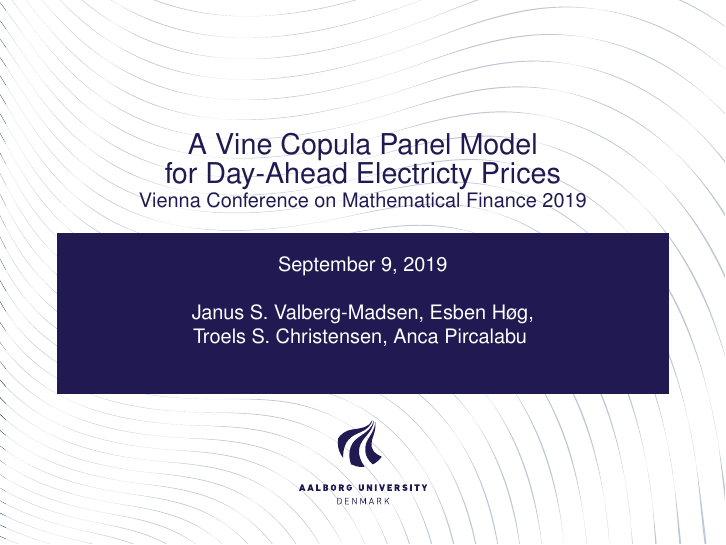
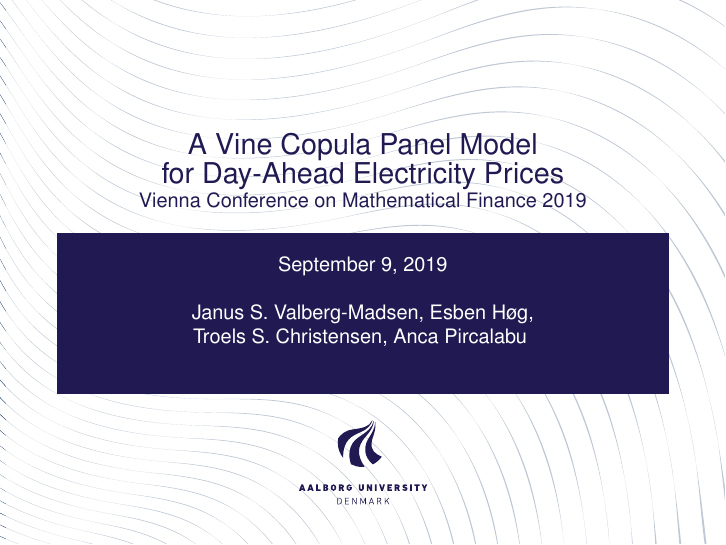
Before and after one commit to janusvm/talk-vcmf2019, LaTeX slides (slides.tex): page 1 of 24. Compiled offline with pdfLaTeX.

Commit message:
Fix typo in main

```diff
--- a/slides.tex
+++ b/slides.tex
@@ -1,7 +1,7 @@
 \documentclass[10pt]{beamer}
 \input{preamble}
 
-\title{A Vine Copula Panel Model\\for Day-Ahead Electricty Prices}
+\title{A Vine Copula Panel Model\\for Day-Ahead Electricity Prices}
 \subtitle{Vienna Conference on Mathematical Finance 2019}
 \author{
   Janus S. Valberg-Madsen,
```
